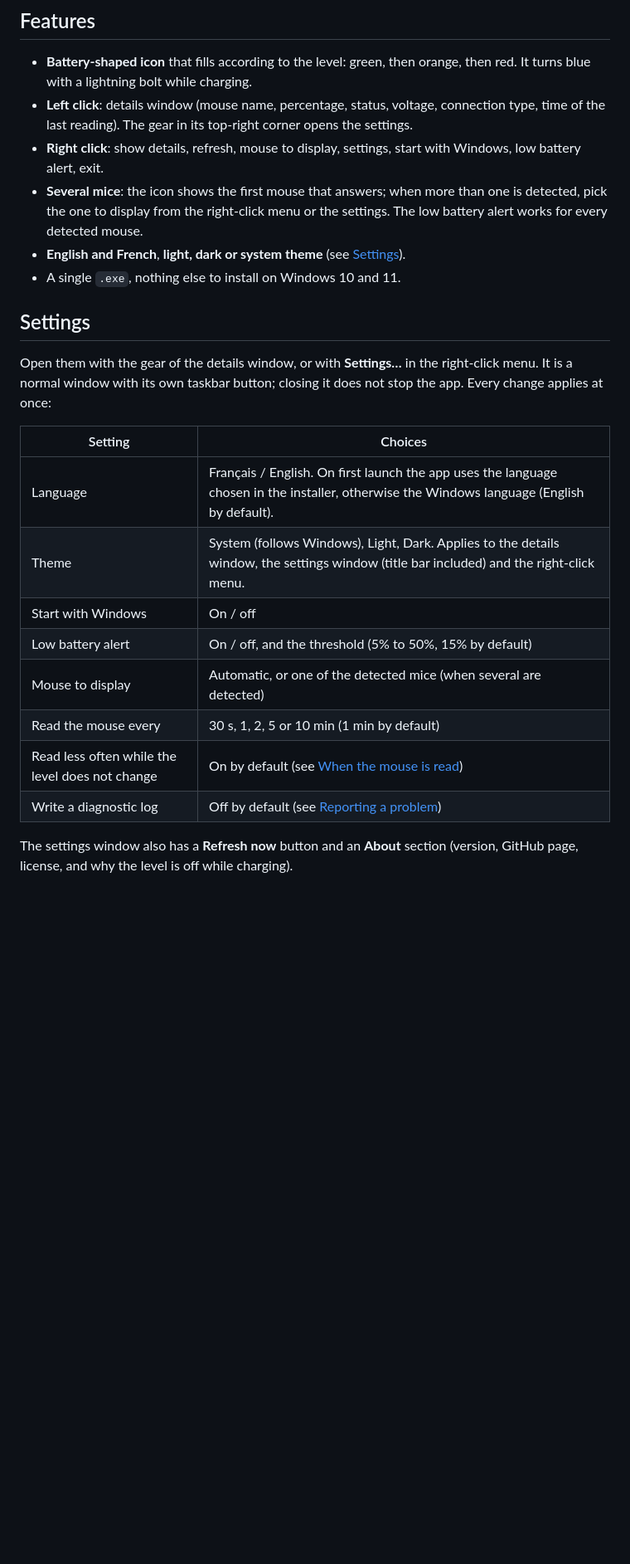
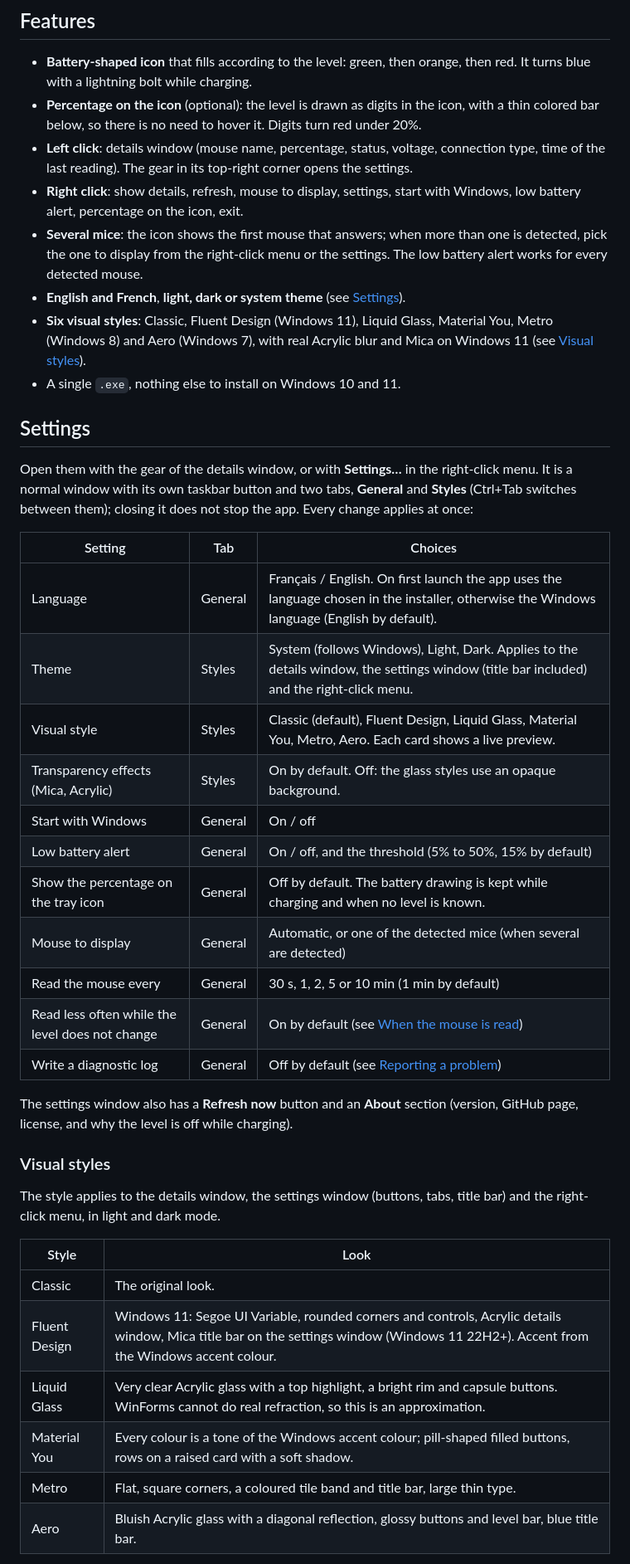
Before and after one commit to kxnzo1866/Mouse_Battery_Tray, a Markdown page: README.md, the part around one of its changes. Shown at 83% size. Drawn GitHub-style; blank space fills up the shorter version.

```diff
--- a/README.md
+++ b/README.md
@@ -11,25 +11,44 @@ Shows the battery level of a wireless **Pulsar** or **Logitech** mouse in the Wi
 ## Features
 
 - **Battery-shaped icon** that fills according to the level: green, then orange, then red. It turns blue with a lightning bolt while charging.
+- **Percentage on the icon** (optional): the level is drawn as digits in the icon, with a thin colored bar below, so there is no need to hover it. Digits turn red under 20%.
 - **Left click**: details window (mouse name, percentage, status, voltage, connection type, time of the last reading). The gear in its top-right corner opens the settings.
-- **Right click**: show details, refresh, mouse to display, settings, start with Windows, low battery alert, exit.
+- **Right click**: show details, refresh, mouse to display, settings, start with Windows, low battery alert, percentage on the icon, exit.
 - **Several mice**: the icon shows the first mouse that answers; when more than one is detected, pick the one to display from the right-click menu or the settings. The low battery alert works for every detected mouse.
 - **English and French**, **light, dark or system theme** (see [Settings](#settings)).
+- **Six visual styles**: Classic, Fluent Design (Windows 11), Liquid Glass, Material You, Metro (Windows 8) and Aero (Windows 7), with real Acrylic blur and Mica on Windows 11 (see [Visual styles](#visual-styles)).
 - A single `.exe`, nothing else to install on Windows 10 and 11.
 
 ## Settings
 
-Open them with the gear of the details window, or with **Settings…** in the right-click menu. It is a normal window with its own taskbar button; closing it does not stop the app. Every change applies at once:
+Open them with the gear of the details window, or with **Settings…** in the right-click menu. It is a normal window with its own taskbar button and two tabs, **General** and **Styles** (Ctrl+Tab switches between them); closing it does not stop the app. Every change applies at once:
 
-| Setting | Choices |
-| --- | --- |
-| Language | Français / English. On first launch the app uses the language chosen in the installer, otherwise the Windows language (English by default). |
-| Theme | System (follows Windows), Light, Dark. Applies to the details window, the settings window (title bar included) and the right-click menu. |
-| Start with Windows | On / off |
-| Low battery alert | On / off, and the threshold (5% to 50%, 15% by default) |
-| Mouse to display | Automatic, or one of the detected mice (when several are detected) |
-| Read the mouse every | 30 s, 1, 2, 5 or 10 min (1 min by default) |
-| Read less often while the level does not change | On by default (see [When the mouse is read](#when-the-mouse-is-read)) |
-| Write a diagnostic log | Off by default (see [Reporting a problem](#reporting-a-problem)) |
+| Setting | Tab | Choices |
+| --- | --- | --- |
+| Language | General | Français / English. On first launch the app uses the language chosen in the installer, otherwise the Windows language (English by default). |
+| Theme | Styles | System (follows Windows), Light, Dark. Applies to the details window, the settings window (title bar included) and the right-click menu. |
+| Visual style | Styles | Classic (default), Fluent Design, Liquid Glass, Material You, Metro, Aero. Each card shows a live preview. |
+| Transparency effects (Mica, Acrylic) | Styles | On by default. Off: the glass styles use an opaque background. |
+| Start with Windows | General | On / off |
+| Low battery alert | General | On / off, and the threshold (5% to 50%, 15% by default) |
+| Show the percentage on the tray icon | General | Off by default. The battery drawing is kept while charging and when no level is known. |
+| Mouse to display | General | Automatic, or one of the detected mice (when several are detected) |
+| Read the mouse every | General | 30 s, 1, 2, 5 or 10 min (1 min by default) |
+| Read less often while the level does not change | General | On by default (see [When the mouse is read](#when-the-mouse-is-read)) |
+| Write a diagnostic log | General | Off by default (see [Reporting a problem](#reporting-a-problem)) |
 
 The settings window also has a **Refresh now** button and an **About** section (version, GitHub page, license, and why the level is off while charging).
+
+### Visual styles
+
+The style applies to the details window, the settings window (buttons, tabs, title bar) and the right-click menu, in light and dark mode.
+
+| Style | Look |
+| --- | --- |
+| Classic | The original look. |
+| Fluent Design | Windows 11: Segoe UI Variable, rounded corners and controls, Acrylic details window, Mica title bar on the settings window (Windows 11 22H2+). Accent from the Windows accent colour. |
+| Liquid Glass | Very clear Acrylic glass with a top highlight, a bright rim and capsule buttons. WinForms cannot do real refraction, so this is an approximation. |
+| Material You | Every colour is a tone of the Windows accent colour; pill-shaped filled buttons, rows on a raised card with a soft shadow. |
+| Metro | Flat, square corners, a coloured tile band and title bar, large thin type. |
+| Aero | Bluish Acrylic glass with a diagonal reflection, glossy buttons and level bar, blue title bar. |
+
```
Also changed, not shown: other parts of README.md (+11 -2 lines), CLAUDE.md (+4 -2 lines), preview-icon-percent.png (added), 12 other files.
